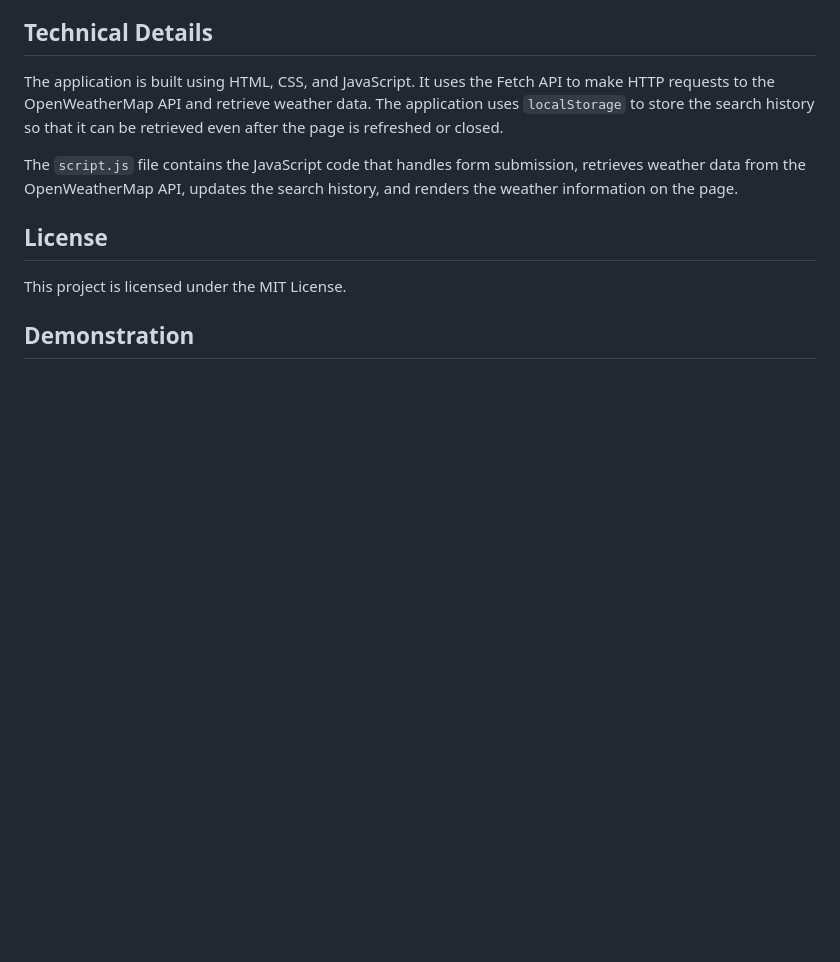
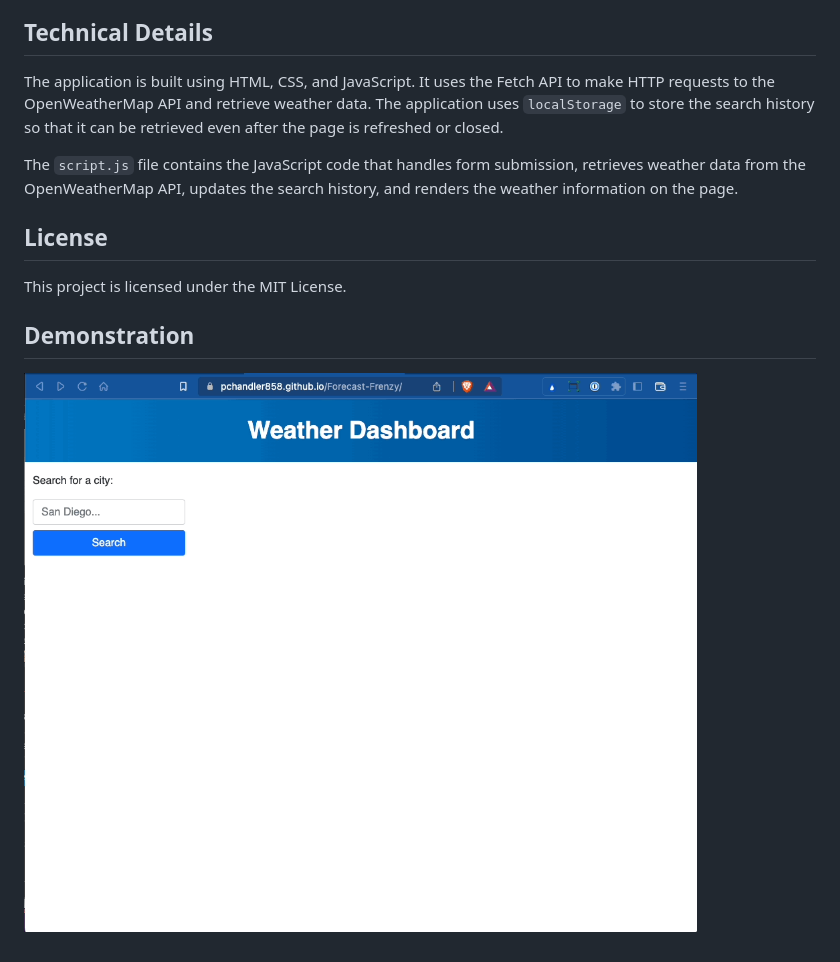
Before and after one commit to pchandler858/Forecast-Frenzy, a Markdown page: README.md, the part around the change. GitHub-like rendering; pictures changed too: assets/demo.gif (added); blank space fills up the shorter version.

Commit message:
added gif to readme

```diff
--- a/README.md
+++ b/README.md
@@ -35,3 +35,5 @@ The `script.js` file contains the JavaScript code that handles form submission,
 This project is licensed under the MIT License.
 
 ## Demonstration
+
+![screen-gif](/assets/demo.gif)
```
